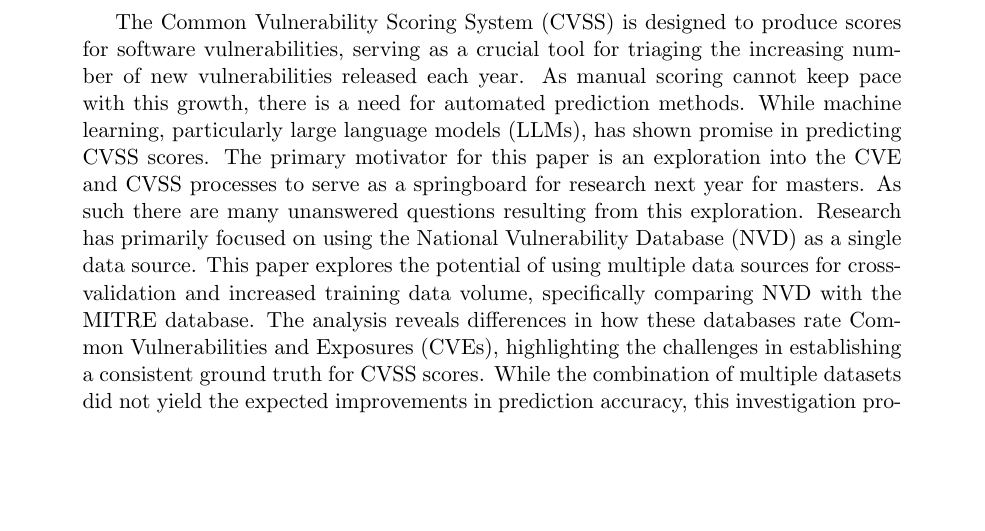
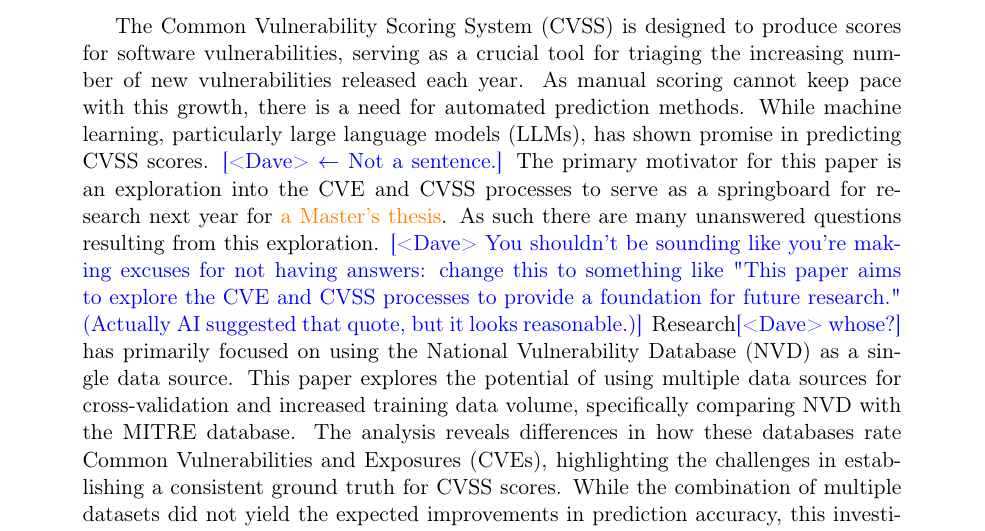
Before and after one commit to ijakenorton/cvss_prediction, a LaTeX paper (report/myreport.tex): part of page 2 of 46, cut so that both start at the same text, the shorter picture padded with empty space. Compiled offline with pdfLaTeX.

Commit message:
Partial pass over abstract

```diff
--- a/report/myreport.tex
+++ b/report/myreport.tex
@@ -18,6 +18,7 @@
 \documentclass[12pt]{article}
 \usepackage[draft]{cosc4x0style}
 %\usepackage{cosc4x0style}
+\usepackage[T1]{fontenc}
 
 \usepackage{hyperref}
 \usepackage{fvextra}
@@ -54,6 +55,12 @@
 % Date, change the \today to a set date if you want to be precise
 \reportdate{\today}
 
+% Dave's editing macros
+\newcommand{\note}[2][red]{\textcolor{#1}{#2}}
+\newcommand{\notedme}[1]{\note[blue]{[<Dave> #1]}}
+\newenvironment{scaffold}{\color{red}}{}
+\newcommand{\change}[2][]{\textcolor{orange}{#2}}
+
 \begin{document}
 
 
@@ -65,10 +72,13 @@
 	vulnerabilities, serving as a crucial tool for triaging the increasing number of new
 	vulnerabilities released each year. As manual scoring cannot keep pace with this growth, there
 	is a need for automated prediction methods. While machine learning, particularly large language
-	models (LLMs), has shown promise in predicting CVSS scores. The primary motivator for this paper
+	models (LLMs), has shown promise in predicting CVSS scores.
+	\notedme{$\leftarrow$ Not a sentence.}
+	The primary motivator for this paper
 	is an exploration into the CVE and CVSS processes to serve as a springboard for research next
-	year for masters. As such there are many unanswered questions resulting from this exploration.
-	Research has primarily focused on using the National Vulnerability Database (NVD) as a single
+	year for \change[masters]{a Master's thesis}. As such there are many unanswered questions resulting from this exploration.
+	\notedme{You shouldn't be sounding like you're making excuses for not having answers: change this to something like "This paper aims to explore the CVE and CVSS processes to provide a foundation for future research." (Actually AI suggested that quote, but it looks reasonable.)}
+	Research\notedme{whose?} has primarily focused on using the National Vulnerability Database (NVD) as a single
 	data source. This paper explores the potential of using multiple data sources for
 	cross-validation and increased training data volume, specifically comparing NVD with the MITRE
 	database. The analysis reveals differences in how these databases rate Common Vulnerabilities
```
